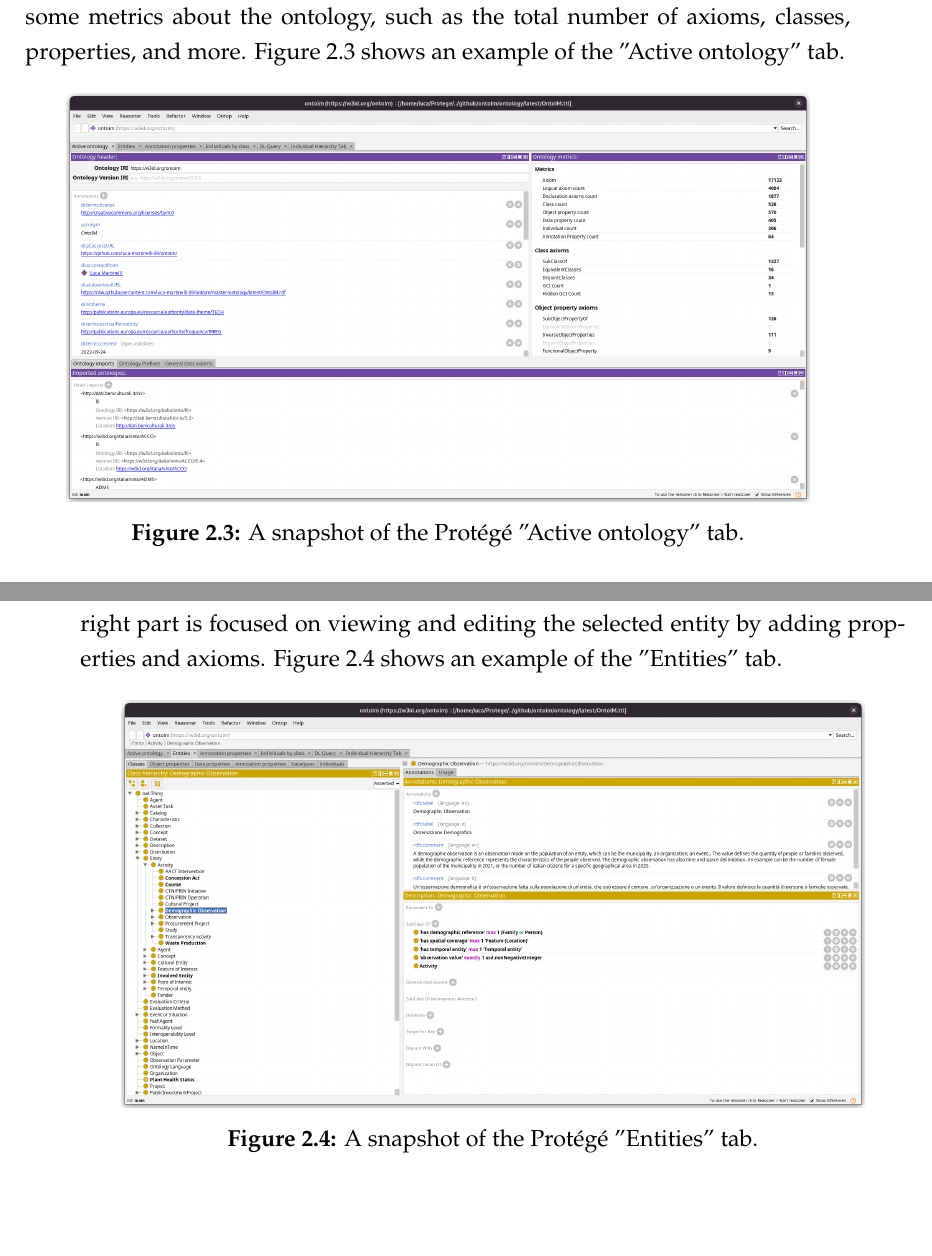
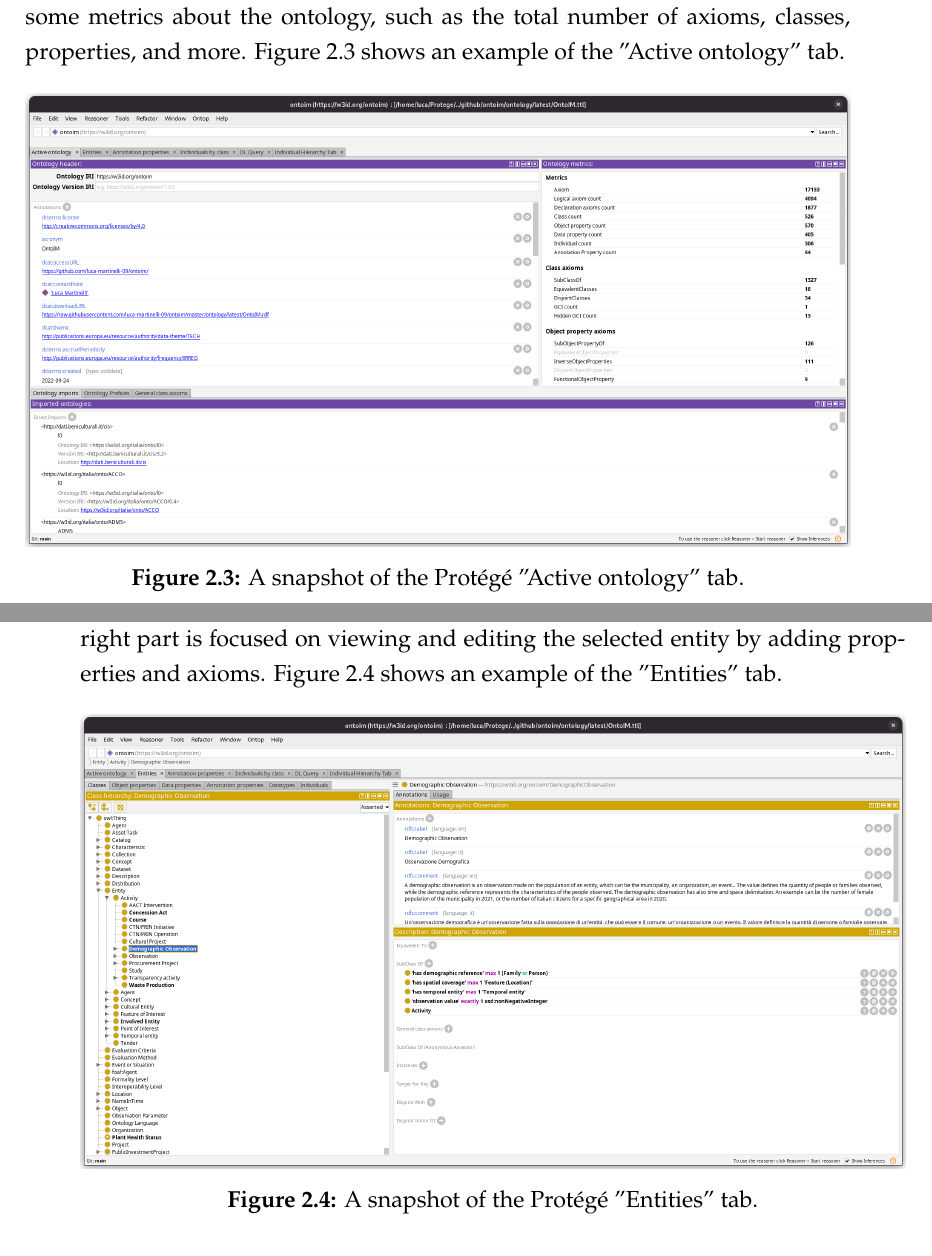
Before and after one commit to luca-martinelli-09/master-thesis-unipd, a LaTeX thesis (main.tex, which reads chapters/02_background/05_protege.tex): two parts of pages 33 and 34 of 49, joined at a grey line, cut so that both start at the same text, the shorter picture padded with empty space. Compiled offline with XeLaTeX.

Commit message:
Enlarged protege images

```diff
--- a/chapters/02_background/05_protege.tex
+++ b/chapters/02_background/05_protege.tex
@@ -9,7 +9,7 @@
 
 \begin{figure}[!ht]
   \centering
-  \includegraphics[width=0.9\columnwidth]{images/protege/protege-home}
+  \includegraphics[width=\columnwidth]{images/protege/protege-home}
   \caption{A snapshot of the Protégé "Active ontology" tab.}
   \label{fig:protege-home}
 \end{figure}
@@ -18,7 +18,7 @@
 
 \begin{figure}[!ht]
   \centering
-  \includegraphics[width=0.9\columnwidth]{images/protege/protege-entities}
+  \includegraphics[width=\columnwidth]{images/protege/protege-entities}
   \caption{A snapshot of the Protégé "Entities" tab.}
   \label{fig:protege-entities}
 \end{figure}
```
